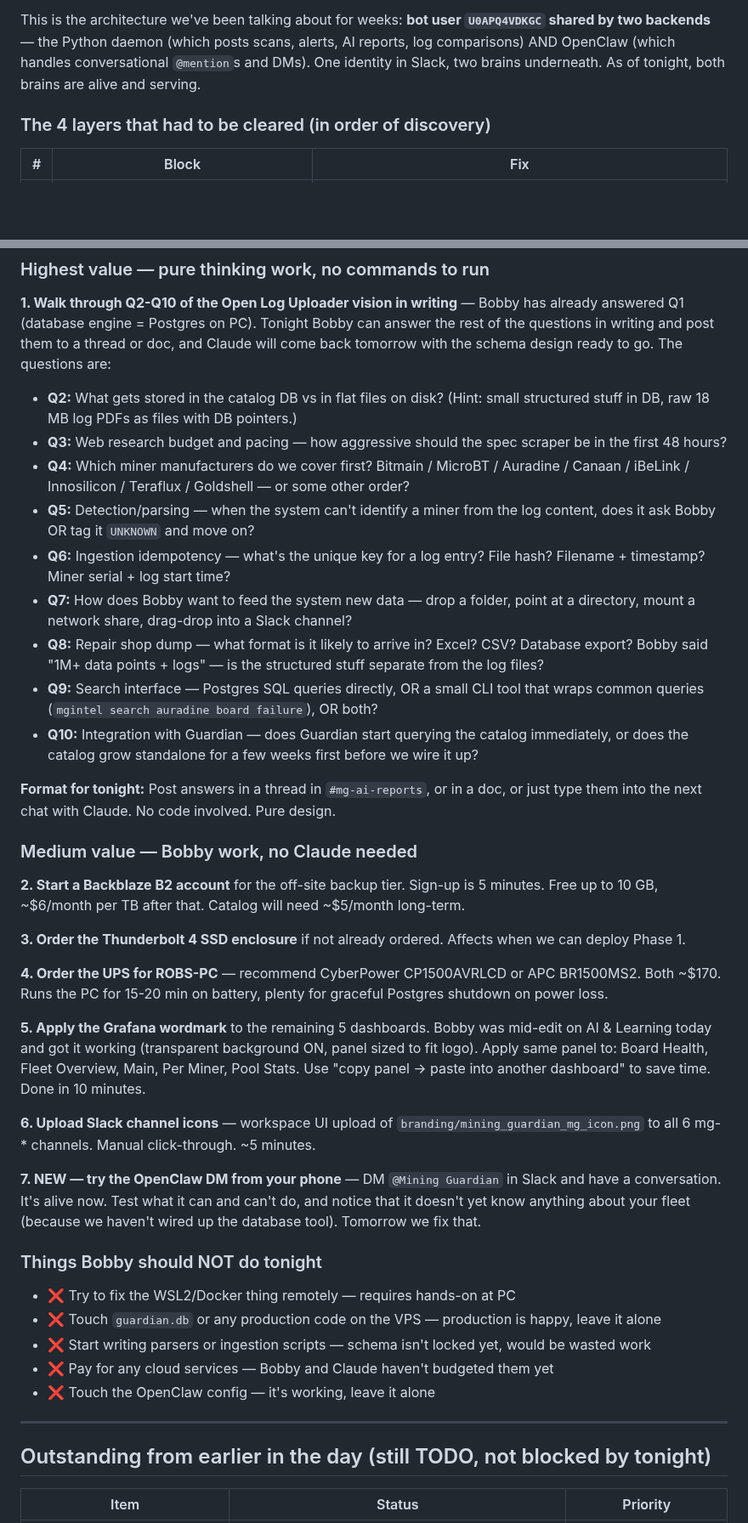
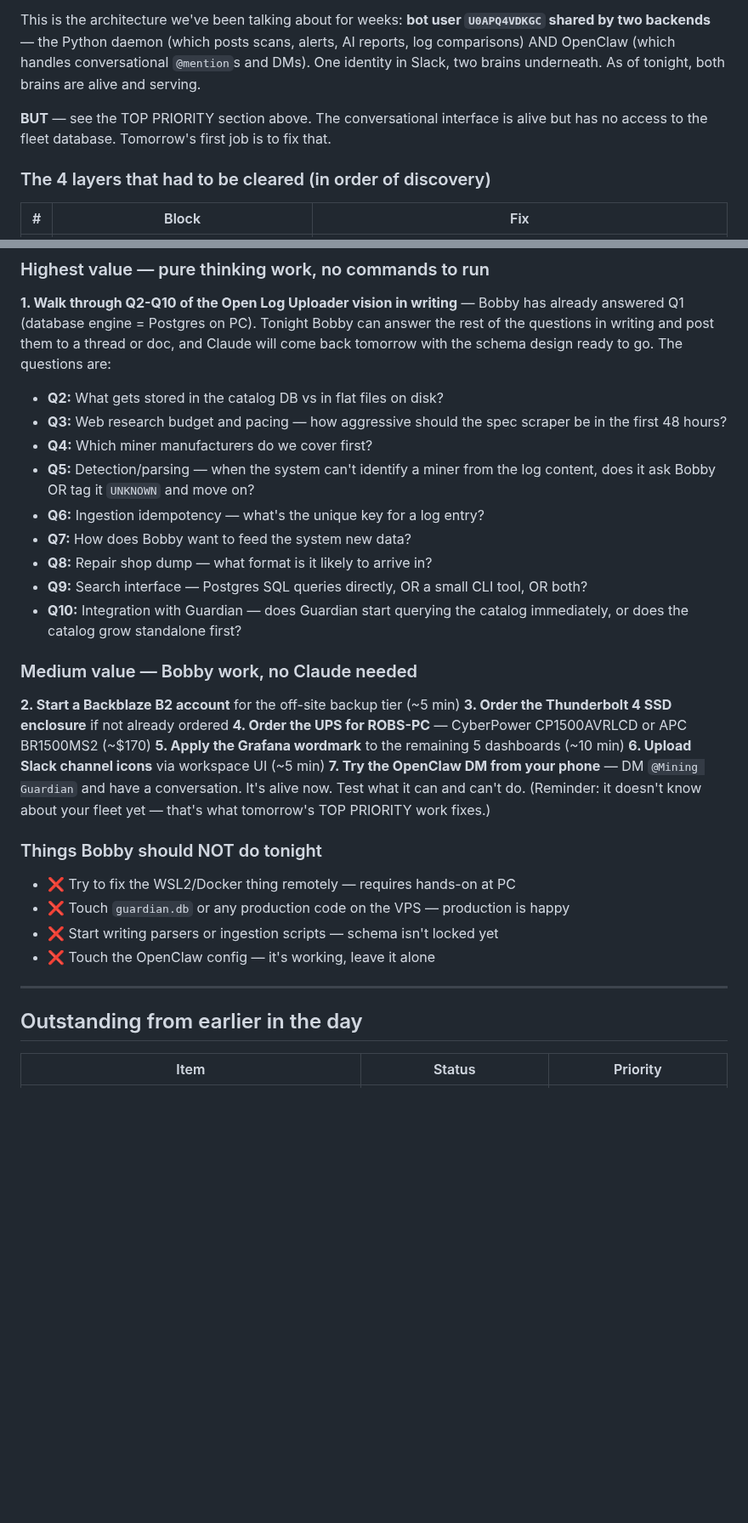
Before and after one commit to robertfiesler-spec/Mining-Guardian, a Markdown page: docs/RESUME_HERE_2026_04_08_EVENING.md, 2 parts joined by grey strips. Shown at 85% size. Rendered like a GitHub page; blank space fills up the shorter version.

```diff
--- a/docs/RESUME_HERE_2026_04_08_EVENING.md
+++ b/docs/RESUME_HERE_2026_04_08_EVENING.md
@@ -15,6 +99,8 @@
 Mining Guardian now has a Slack-native conversational interface backed by a local LLM running on Bobby's own GPU on Bobby's own network. No cloud API costs. No public ingress. No Cloudflare tunnel. No third-party data leaving the infrastructure. Bobby can DM `@Mining Guardian` from any Slack client and get a real Qwen 2.5 32B response in 5-15 seconds.
 
 This is the architecture we've been talking about for weeks: **bot user `U0APQ4VDKGC` shared by two backends** — the Python daemon (which posts scans, alerts, AI reports, log comparisons) AND OpenClaw (which handles conversational `@mention`s and DMs). One identity in Slack, two brains underneath. As of tonight, both brains are alive and serving.
+
+**BUT** — see the TOP PRIORITY section above. The conversational interface is alive but has no access to the fleet database. Tomorrow's first job is to fix that.
 
 ### The 4 layers that had to be cleared (in order of discovery)
 
@@ -177,43 +253,35 @@ Hyper-V needs to be fully enabled. But this would conflict with anything else ru
 
 **1. Walk through Q2-Q10 of the Open Log Uploader vision in writing** — Bobby has already answered Q1 (database engine = Postgres on PC). Tonight Bobby can answer the rest of the questions in writing and post them to a thread or doc, and Claude will come back tomorrow with the schema design ready to go. The questions are:
 
-- **Q2:** What gets stored in the catalog DB vs in flat files on disk? (Hint: small structured stuff in DB, raw 18 MB log PDFs as files with DB pointers.)
+- **Q2:** What gets stored in the catalog DB vs in flat files on disk?
 - **Q3:** Web research budget and pacing — how aggressive should the spec scraper be in the first 48 hours?
-- **Q4:** Which miner manufacturers do we cover first? Bitmain / MicroBT / Auradine / Canaan / iBeLink / Innosilicon / Teraflux / Goldshell — or some other order?
+- **Q4:** Which miner manufacturers do we cover first?
 - **Q5:** Detection/parsing — when the system can't identify a miner from the log content, does it ask Bobby OR tag it `UNKNOWN` and move on?
-- **Q6:** Ingestion idempotency — what's the unique key for a log entry? File hash? Filename + timestamp? Miner serial + log start time?
-- **Q7:** How does Bobby want to feed the system new data — drop a folder, point at a directory, mount a network share, drag-drop into a Slack channel?
-- **Q8:** Repair shop dump — what format is it likely to arrive in? Excel? CSV? Database export? Bobby said "1M+ data points + logs" — is the structured stuff separate from the log files?
-- **Q9:** Search interface — Postgres SQL queries directly, OR a small CLI tool that wraps common queries (`mgintel search auradine board failure`), OR both?
-- **Q10:** Integration with Guardian — does Guardian start querying the catalog immediately, or does the catalog grow standalone for a few weeks first before we wire it up?
-
-**Format for tonight:** Post answers in a thread in `#mg-ai-reports`, or in a doc, or just type them into the next chat with Claude. No code involved. Pure design.
+- **Q6:** Ingestion idempotency — what's the unique key for a log entry?
+- **Q7:** How does Bobby want to feed the system new data?
+- **Q8:** Repair shop dump — what format is it likely to arrive in?
+- **Q9:** Search interface — Postgres SQL queries directly, OR a small CLI tool, OR both?
+- **Q10:** Integration with Guardian — does Guardian start querying the catalog immediately, or does the catalog grow standalone first?
 
 ### Medium value — Bobby work, no Claude needed
 
-**2. Start a Backblaze B2 account** for the off-site backup tier. Sign-up is 5 minutes. Free up to 10 GB, ~$6/month per TB after that. Catalog will need ~$5/month long-term.
-
-**3. Order the Thunderbolt 4 SSD enclosure** if not already ordered. Affects when we can deploy Phase 1.
-
-**4. Order the UPS for ROBS-PC** — recommend CyberPower CP1500AVRLCD or APC BR1500MS2. Both ~$170. Runs the PC for 15-20 min on battery, plenty for graceful Postgres shutdown on power loss.
-
-**5. Apply the Grafana wordmark** to the remaining 5 dashboards. Bobby was mid-edit on AI & Learning today and got it working (transparent background ON, panel sized to fit logo). Apply same panel to: Board Health, Fleet Overview, Main, Per Miner, Pool Stats. Use "copy panel → paste into another dashboard" to save time. Done in 10 minutes.
-
-**6. Upload Slack channel icons** — workspace UI upload of `branding/mining_guardian_mg_icon.png` to all 6 mg-* channels. Manual click-through. ~5 minutes.
-
-**7. NEW — try the OpenClaw DM from your phone** — DM `@Mining Guardian` in Slack and have a conversation. It's alive now. Test what it can and can't do, and notice that it doesn't yet know anything about your fleet (because we haven't wired up the database tool). Tomorrow we fix that.
+**2. Start a Backblaze B2 account** for the off-site backup tier (~5 min)
+**3. Order the Thunderbolt 4 SSD enclosure** if not already ordered
+**4. Order the UPS for ROBS-PC** — CyberPower CP1500AVRLCD or APC BR1500MS2 (~$170)
+**5. Apply the Grafana wordmark** to the remaining 5 dashboards (~10 min)
+**6. Upload Slack channel icons** via workspace UI (~5 min)
+**7. Try the OpenClaw DM from your phone** — DM `@Mining Guardian` and have a conversation. It's alive now. Test what it can and can't do. (Reminder: it doesn't know about your fleet yet — that's what tomorrow's TOP PRIORITY work fixes.)
 
 ### Things Bobby should NOT do tonight
 
 - ❌ Try to fix the WSL2/Docker thing remotely — requires hands-on at PC
-- ❌ Touch `guardian.db` or any production code on the VPS — production is happy, leave it alone
-- ❌ Start writing parsers or ingestion scripts — schema isn't locked yet, would be wasted work
-- ❌ Pay for any cloud services — Bobby and Claude haven't budgeted them yet
+- ❌ Touch `guardian.db` or any production code on the VPS — production is happy
+- ❌ Start writing parsers or ingestion scripts — schema isn't locked yet
 - ❌ Touch the OpenClaw config — it's working, leave it alone
 
 ---
 
-## Outstanding from earlier in the day (still TODO, not blocked by tonight)
+## Outstanding from earlier in the day
 
 | Item | Status | Priority |
 |---|---|---|
```
Also changed, not shown: other parts of docs/RESUME_HERE_2026_04_08_EVENING.md (+111 -31 lines).
